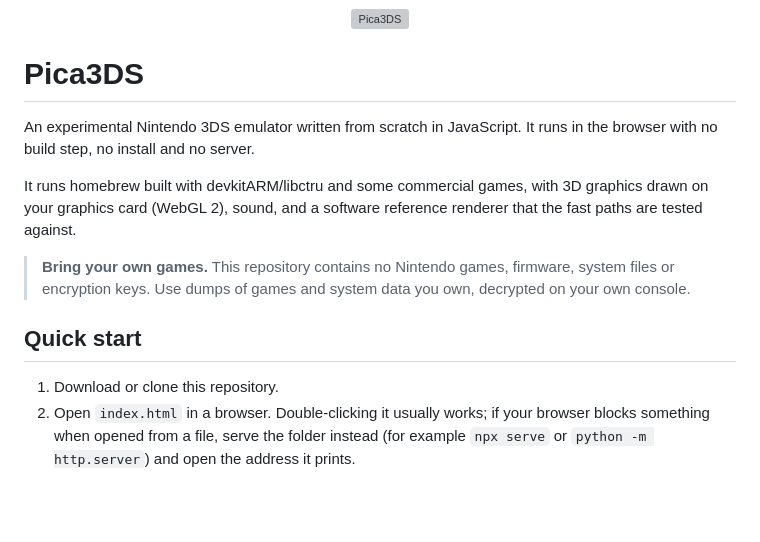
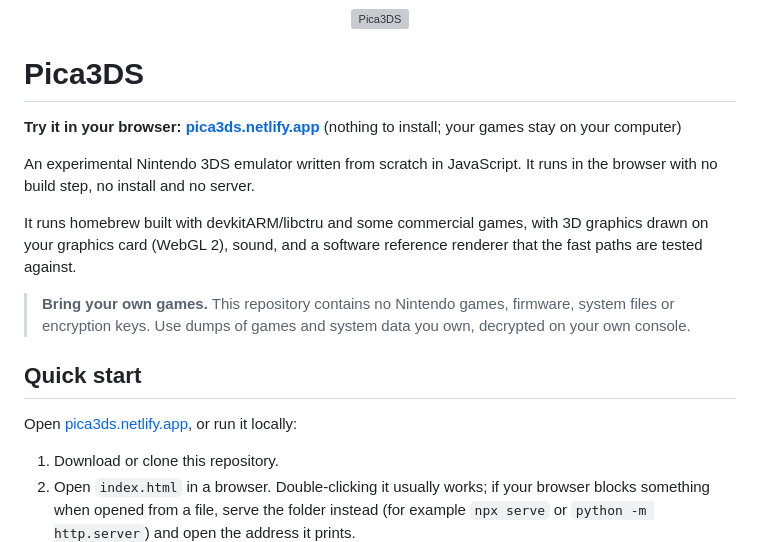
Before and after one commit to khalzin0/Pica3DS, a Markdown page: README.md, the part around the change. Drawn GitHub-style; blank space fills up the shorter version; grey boxes are pictures that could not be loaded.

Commit message:
README: link the live site (pica3ds.netlify.app)
Co-Authored-By: Claude Opus 5.5 <noreply@anthropic.com>

```diff
--- a/README.md
+++ b/README.md
@@ -1,6 +1,8 @@
 <p align="center"><img src="assets/logo.webp" alt="Pica3DS" width="420"></p>
 
 # Pica3DS
+
+**Try it in your browser: [pica3ds.netlify.app](https://pica3ds.netlify.app/)** (nothing to install; your games stay on your computer)
 
 An experimental Nintendo 3DS emulator written from scratch in JavaScript. It runs in the browser with no build step, no install and no server.
 
@@ -9,6 +11,8 @@ It runs homebrew built with devkitARM/libctru and some commercial games, with 3D
 > **Bring your own games.** This repository contains no Nintendo games, firmware, system files or encryption keys. Use dumps of games and system data you own, decrypted on your own console.
 
 ## Quick start
+
+Open [pica3ds.netlify.app](https://pica3ds.netlify.app/), or run it locally:
 
 1. Download or clone this repository.
 2. Open `index.html` in a browser. Double-clicking it usually works; if your browser blocks something when opened from a file, serve the folder instead (for example `npx serve` or `python -m http.server`) and open the address it prints.
```
